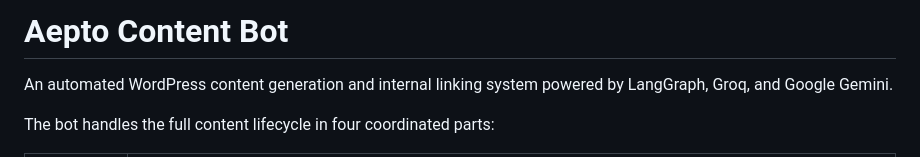
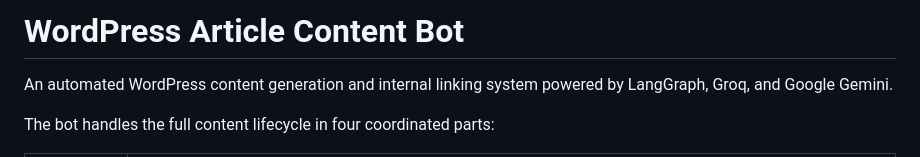
Before and after one commit to Nabos23/wordpress-article-bot, a Markdown page: README.md, the part around the change. GitHub-like rendering.

Commit message:
Rename project to WordPress Article Content Bot

```diff
--- a/README.md
+++ b/README.md
@@ -1,4 +1,4 @@
-# Aepto Content Bot
+# WordPress Article Content Bot
 
 An automated WordPress content generation and internal linking system powered by LangGraph, Groq, and Google Gemini.
 
```
